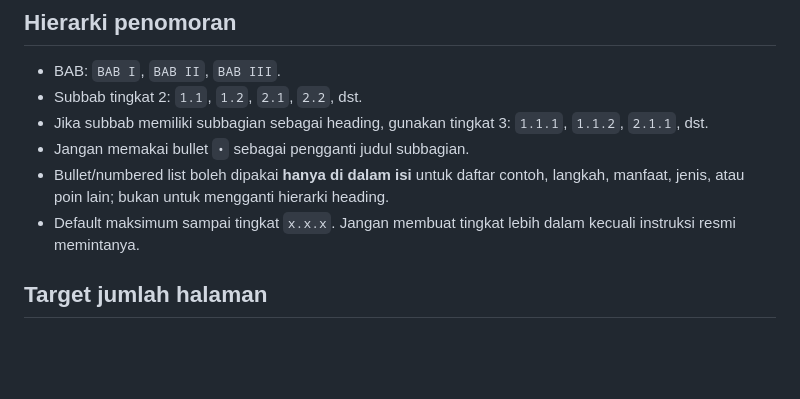
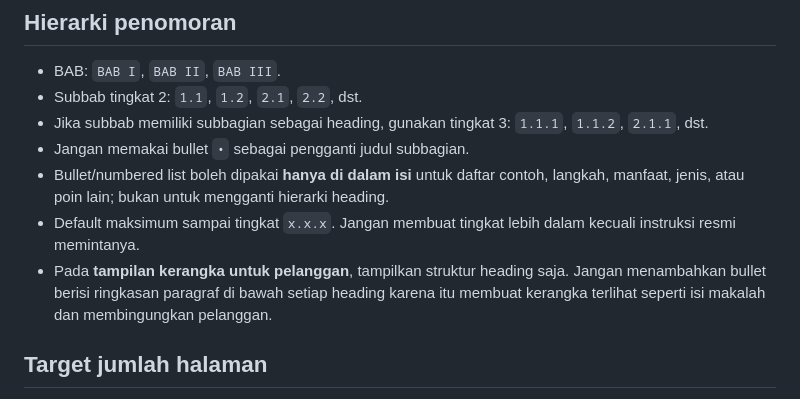
Before and after one commit to AnandaAzhari/ai-assistant, a Markdown page: policies/document_format_policy.md, the part around the change. Drawn GitHub-style; blank space fills up the shorter version.

Commit message:
Clarify outline display and heading numbering rules

```diff
--- a/policies/document_format_policy.md
+++ b/policies/document_format_policy.md
@@ -41,6 +41,7 @@ Jangan menambah BAB atau bagian lain kecuali memang dibutuhkan topik atau diperi
 - Jangan memakai bullet `•` sebagai pengganti judul subbagian.
 - Bullet/numbered list boleh dipakai **hanya di dalam isi** untuk daftar contoh, langkah, manfaat, jenis, atau poin lain; bukan untuk mengganti hierarki heading.
 - Default maksimum sampai tingkat `x.x.x`. Jangan membuat tingkat lebih dalam kecuali instruksi resmi memintanya.
+- Pada **tampilan kerangka untuk pelanggan**, tampilkan struktur heading saja. Jangan menambahkan bullet berisi ringkasan paragraf di bawah setiap heading karena itu membuat kerangka terlihat seperti isi makalah dan membingungkan pelanggan.
 
 ## Target jumlah halaman
 
```
